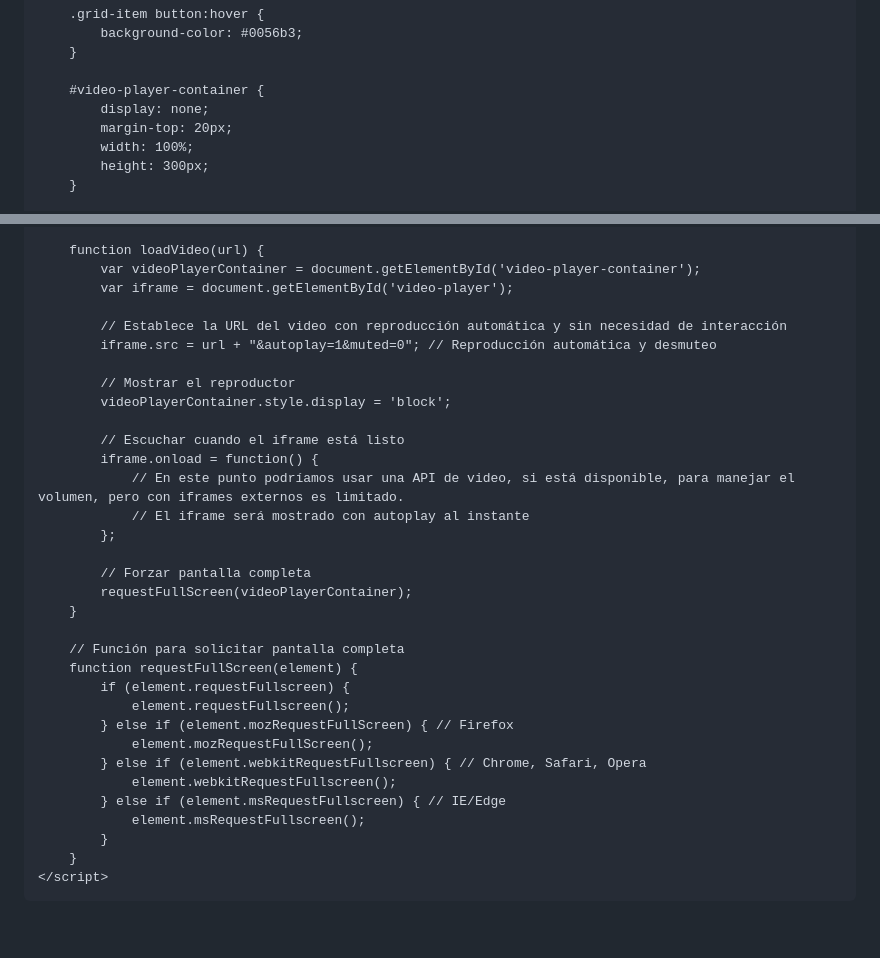
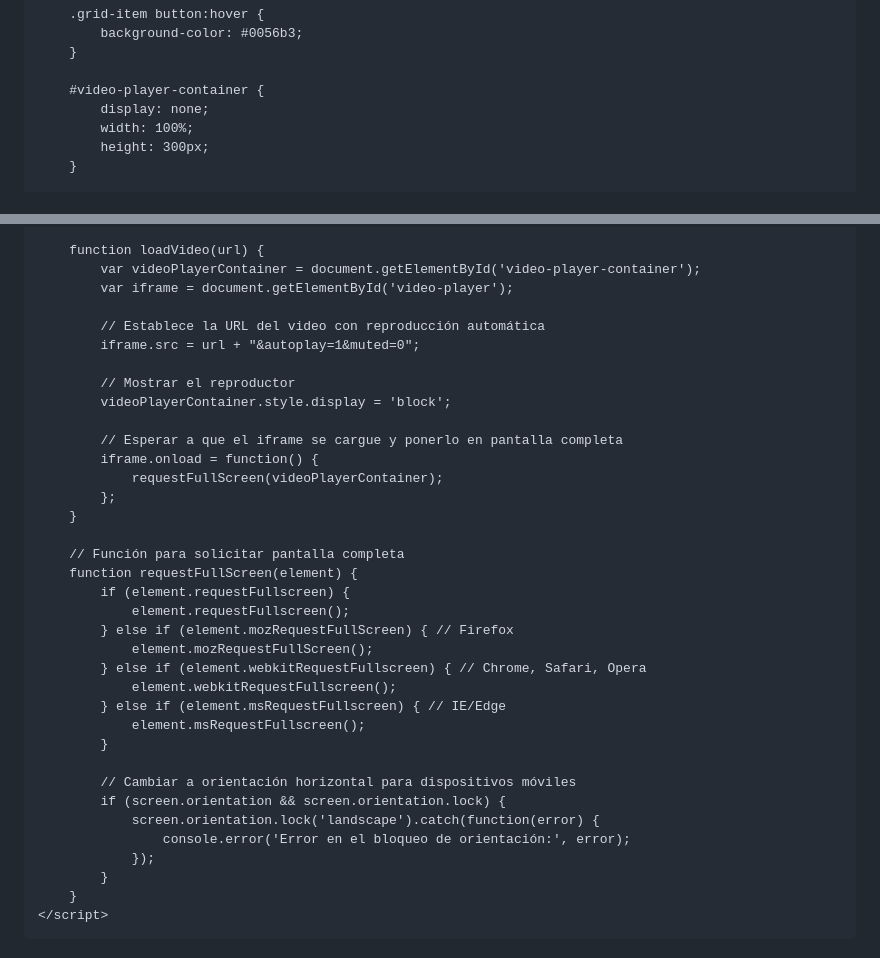
Before and after one commit to jhonzArnold/canales, a Markdown page: README.md, 2 parts joined by grey strips. Drawn GitHub-style; blank space fills up the shorter version.

```diff
--- a/README.md
+++ b/README.md
@@ -87,7 +87,6 @@
 
         #video-player-container {
             display: none;
-            margin-top: 20px;
             width: 100%;
             height: 300px;
         }
@@ -136,20 +135,16 @@
             var videoPlayerContainer = document.getElementById('video-player-container');
             var iframe = document.getElementById('video-player');
 
-            // Establece la URL del video con reproducción automática y sin necesidad de interacción
-            iframe.src = url + "&autoplay=1&muted=0"; // Reproducción automática y desmuteo
+            // Establece la URL del video con reproducción automática
+            iframe.src = url + "&autoplay=1&muted=0";
 
             // Mostrar el reproductor
             videoPlayerContainer.style.display = 'block';
 
-            // Escuchar cuando el iframe está listo
+            // Esperar a que el iframe se cargue y ponerlo en pantalla completa
             iframe.onload = function() {
-                // En este punto podríamos usar una API de video, si está disponible, para manejar el volumen, pero con iframes externos es limitado.
-                // El iframe será mostrado con autoplay al instante
+                requestFullScreen(videoPlayerContainer);
             };
-
-            // Forzar pantalla completa
-            requestFullScreen(videoPlayerContainer);
         }
 
         // Función para solicitar pantalla completa
@@ -162,6 +157,13 @@
                 element.webkitRequestFullscreen();
             } else if (element.msRequestFullscreen) { // IE/Edge
                 element.msRequestFullscreen();
+            }
+
+            // Cambiar a orientación horizontal para dispositivos móviles
+            if (screen.orientation && screen.orientation.lock) {
+                screen.orientation.lock('landscape').catch(function(error) {
+                    console.error('Error en el bloqueo de orientación:', error);
+                });
             }
         }
     </script>
```
